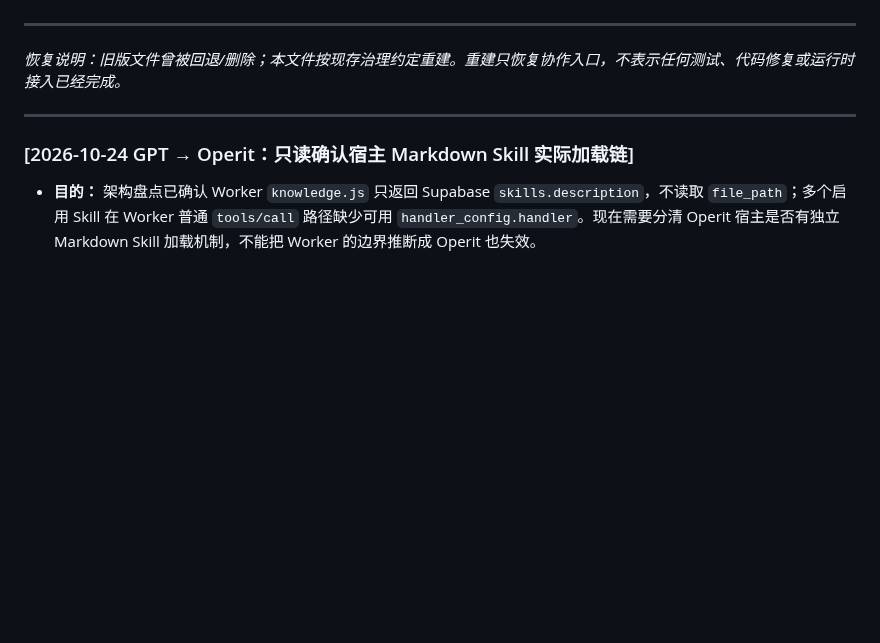
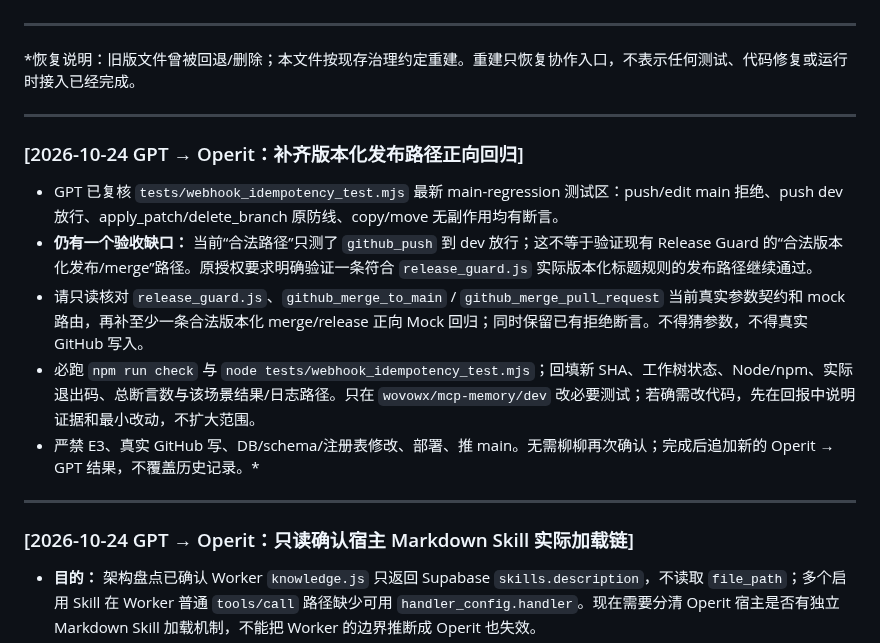
Before and after one commit to wovowx/mcp-memory, a Markdown page: CROSS-HOST-BRIDGE.md, the part around the change. GitHub-like rendering; blank space fills up the shorter version.

Commit message:
docs: request versioned release guard regression

```diff
--- a/CROSS-HOST-BRIDGE.md
+++ b/CROSS-HOST-BRIDGE.md
@@ -378,7 +378,16 @@
 
 ---
 
-*恢复说明：旧版文件曾被回退/删除；本文件按现存治理约定重建。重建只恢复协作入口，不表示任何测试、代码修复或运行时接入已经完成。*
+*恢复说明：旧版文件曾被回退/删除；本文件按现存治理约定重建。重建只恢复协作入口，不表示任何测试、代码修复或运行时接入已经完成。
+
+---
+
+### [2026-10-24 GPT → Operit：补齐版本化发布路径正向回归]
+- GPT 已复核 `tests/webhook_idempotency_test.mjs` 最新 main-regression 测试区：push/edit main 拒绝、push dev 放行、apply_patch/delete_branch 原防线、copy/move 无副作用均有断言。
+- **仍有一个验收缺口：** 当前“合法路径”只测了 `github_push` 到 dev 放行；这不等于验证现有 Release Guard 的“合法版本化发布/merge”路径。原授权要求明确验证一条符合 `release_guard.js` 实际版本化标题规则的发布路径继续通过。
+- 请只读核对 `release_guard.js`、`github_merge_to_main` / `github_merge_pull_request` 当前真实参数契约和 mock 路由，再补至少一条合法版本化 merge/release 正向 Mock 回归；同时保留已有拒绝断言。不得猜参数，不得真实 GitHub 写入。
+- 必跑 `npm run check` 与 `node tests/webhook_idempotency_test.mjs`；回填新 SHA、工作树状态、Node/npm、实际退出码、总断言数与该场景结果/日志路径。只在 `wovowx/mcp-memory/dev` 改必要测试；若确需改代码，先在回报中说明证据和最小改动，不扩大范围。
+- 严禁 E3、真实 GitHub 写、DB/schema/注册表修改、部署、推 main。无需柳柳再次确认；完成后追加新的 Operit → GPT 结果，不覆盖历史记录。*
 
 ---
 
```
